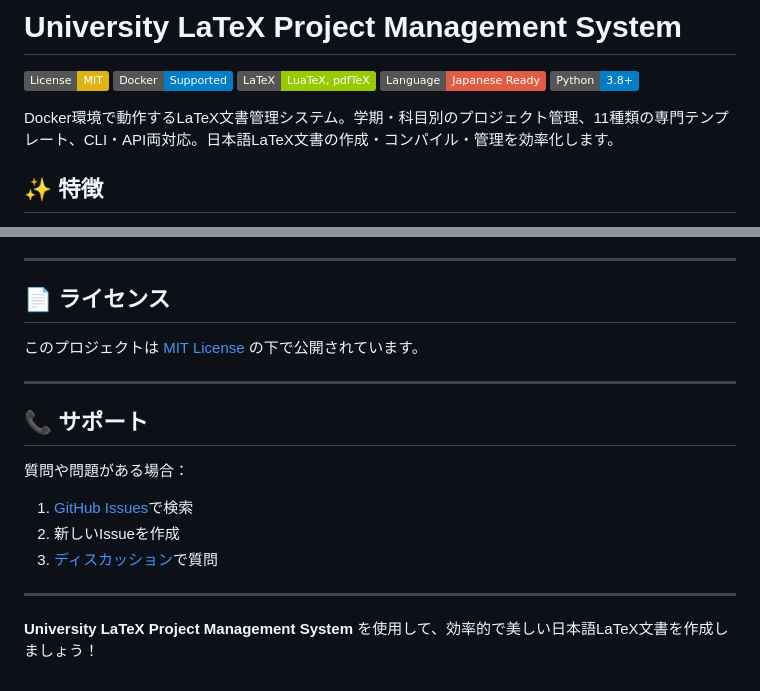
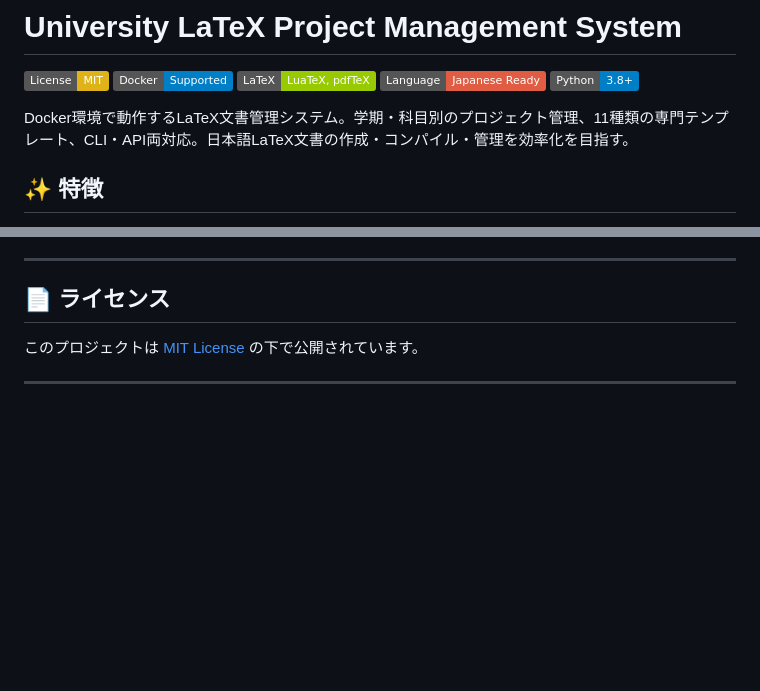
Before and after one commit to HIKARU0627/quick_latex, a Markdown page: README.md, 2 parts joined by grey strips. Drawn GitHub-style; badges without logos; blank space fills up the shorter version.

```diff
--- a/README.md
+++ b/README.md
@@ -6,7 +6,7 @@
 [![Japanese](https://img.shields.io/badge/Language-Japanese%20Ready-red)](https://luatex-ja.osdn.jp/)
 [![Python](https://img.shields.io/badge/Python-3.8%2B-blue)](https://python.org)
 
-Docker環境で動作するLaTeX文書管理システム。学期・科目別のプロジェクト管理、11種類の専門テンプレート、CLI・API両対応。日本語LaTeX文書の作成・コンパイル・管理を効率化します。
+Docker環境で動作するLaTeX文書管理システム。学期・科目別のプロジェクト管理、11種類の専門テンプレート、CLI・API両対応。日本語LaTeX文書の作成・コンパイル・管理を効率化を目指す。
 
 ## ✨ 特徴
 
@@ -777,15 +777,3 @@ python api/client-examples/python_client.py demo
 このプロジェクトは [MIT License](LICENSE) の下で公開されています。
 
 ---
-
-## 📞 サポート
-
-質問や問題がある場合：
-
-1. [GitHub Issues](https://github.com/your-username/university-latex/issues)で検索
-2. 新しいIssueを作成
-3. [ディスカッション](https://github.com/your-username/university-latex/discussions)で質問
-
----
-
-**University LaTeX Project Management System** を使用して、効率的で美しい日本語LaTeX文書を作成しましょう！
```
